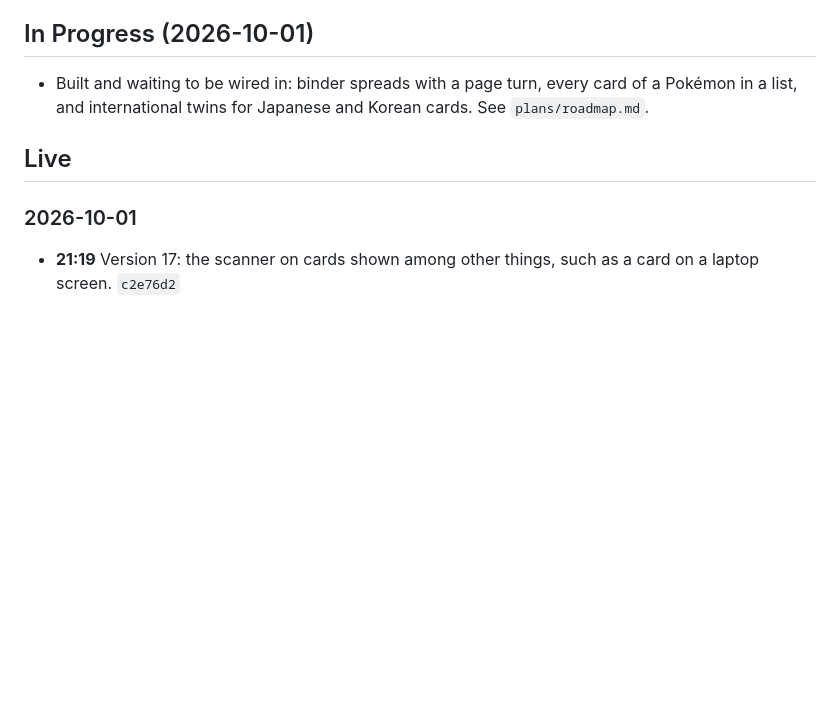
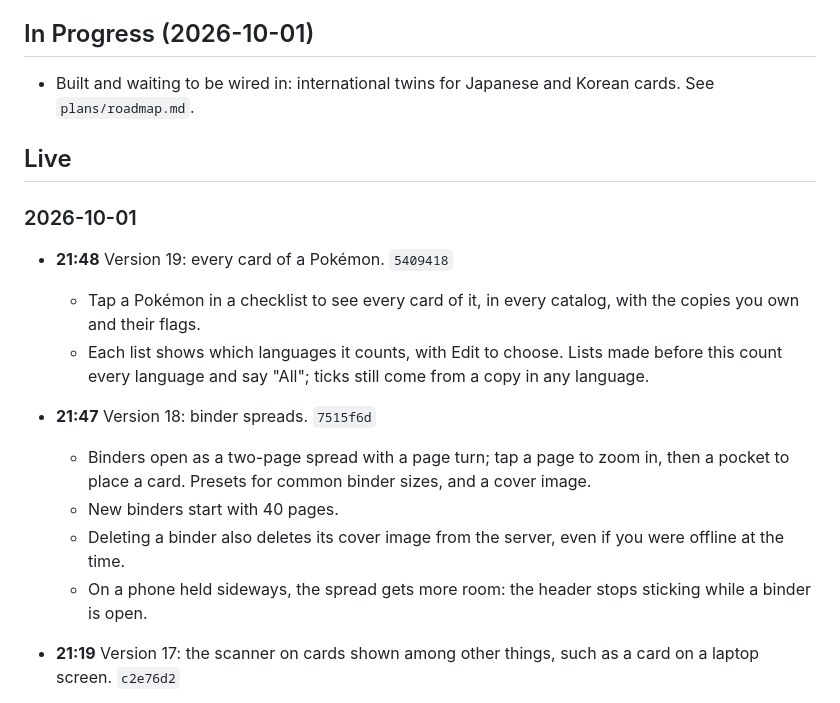
Before and after one commit to ericthmoritsuka/pokemon-card-tracker, a Markdown page: CHANGELOG.md, the part around the change. Rendered like a GitHub page; blank space fills up the shorter version.

Commit message:
Update the changelog for versions 18 and 19
Records binder spreads and every card of a Pokémon, and leaves only
international twins waiting to be wired in.

Co-Authored-By: Claude Opus 5.5 <noreply@anthropic.com>

```diff
--- a/CHANGELOG.md
+++ b/CHANGELOG.md
@@ -7,12 +7,27 @@ are Recife time. Each line ends with its commit.
 
 ## In Progress (2026-10-01)
 
-- Built and waiting to be wired in: binder spreads with a page turn, every card of a Pokémon in
-  a list, and international twins for Japanese and Korean cards. See `plans/roadmap.md`.
+- Built and waiting to be wired in: international twins for Japanese and Korean cards. See
+  `plans/roadmap.md`.
 
 ## Live
 
 ### 2026-10-01
+
+- **21:48** Version 19: every card of a Pokémon. `5409418`
+  - Tap a Pokémon in a checklist to see every card of it, in every catalog, with the copies you
+    own and their flags.
+  - Each list shows which languages it counts, with Edit to choose. Lists made before this count
+    every language and say "All"; ticks still come from a copy in any language.
+
+- **21:47** Version 18: binder spreads. `7515f6d`
+  - Binders open as a two-page spread with a page turn; tap a page to zoom in, then a pocket to
+    place a card. Presets for common binder sizes, and a cover image.
+  - New binders start with 40 pages.
+  - Deleting a binder also deletes its cover image from the server, even if you were offline at
+    the time.
+  - On a phone held sideways, the spread gets more room: the header stops sticking while a
+    binder is open.
 
 - **21:19** Version 17: the scanner on cards shown among other things, such as a card on a
   laptop screen. `c2e76d2`
```
